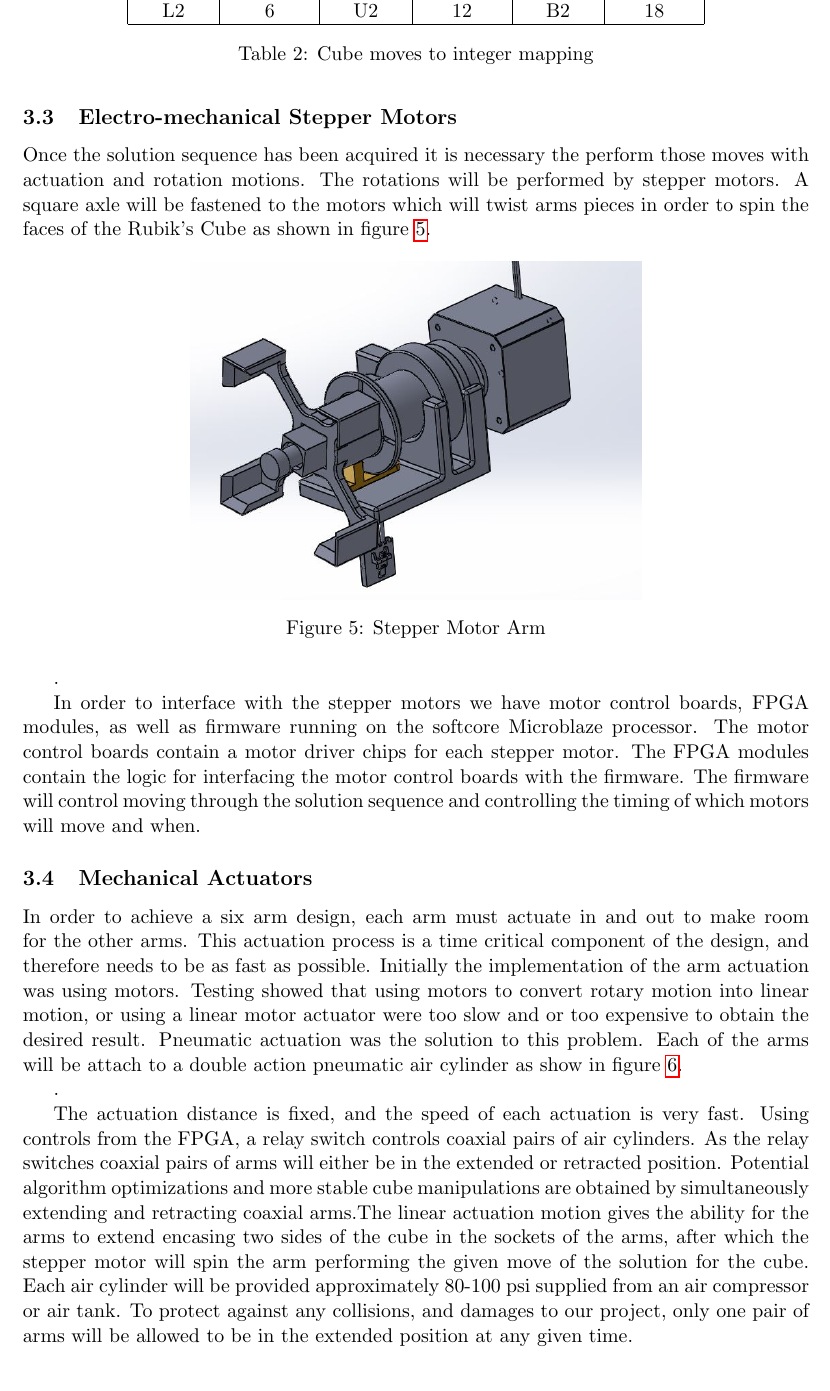
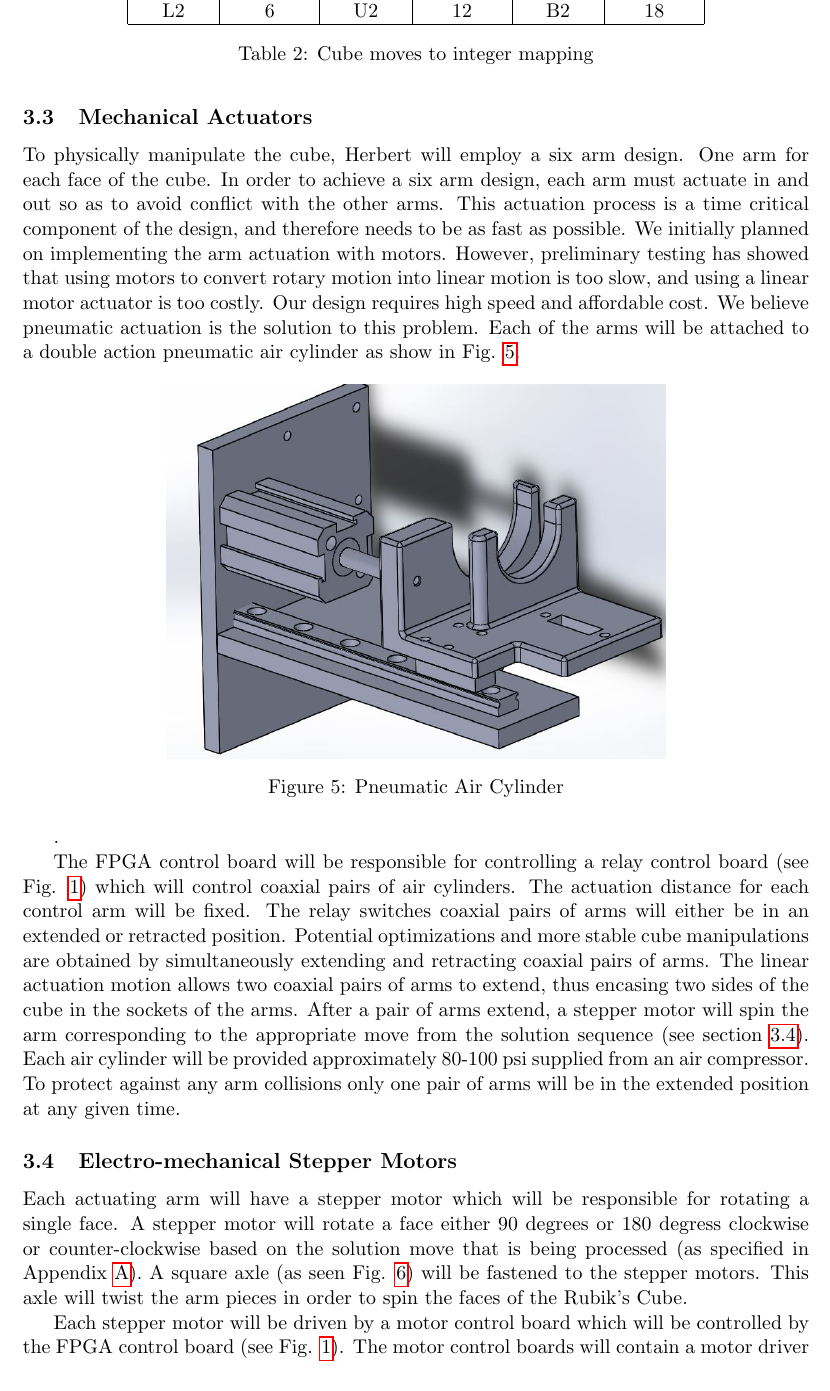
Before and after one commit to jon-whit/herbert, a LaTeX document (Documents/main.tex): part of page 5 of 8, cut so that both start at the same text. Compiled offline with pdfLaTeX.

Commit message:
Revised proposal 'Electro-mechanical stepper' section.

```diff
--- a/Documents/main.tex
+++ b/Documents/main.tex
@@ -24,7 +24,7 @@
     \textt{jon.whitaker@utah.edu}
     \and
     Dylan Lytle\\
-    \textt{dylanmlytle@gmail.com}
+    \textt{dylan.lytle@utah.edu}
     \and
     Matt Frandsen\\
     \textt{matt.frandsen@utah.edu}
@@ -173,31 +173,14 @@ L2            & 6              & U2            & 12             & B2
 \label{table:moves table}
 \end{table}
 
-
-\subsection{Electro-mechanical Stepper Motors}
-\label{sec:Stepper Motors}
-Once the solution sequence has been acquired it is necessary the perform those moves with actuation and rotation motions.  The rotations will be performed by stepper motors.  A square axle will be fastened to the motors which will twist arms pieces in order to spin the faces of the Rubik's Cube as shown in figure \ref{fig:Stepper Motor Arm}.
-
-\begin{figure}[!ht]
-\centering
-\includegraphics[scale=0.5]{StepperMotorArm.jpg}
-\caption{Stepper Motor Arm}
-\label{fig:Stepper Motor Arm}
-\end{figure}.
-
-In order to interface with the stepper motors we have motor control boards, FPGA modules, as well as firmware running on the softcore Microblaze processor.  The motor control boards contain a motor driver chips for each stepper motor.  The FPGA modules contain the logic for interfacing the motor control boards with the firmware.  The firmware will control moving through the solution sequence and controlling the timing of which motors will move and when.
-
 \subsection{Mechanical Actuators}
 \label{sec:Mechanical Actuators}
-In order to achieve a six arm design, each arm must actuate in and out to make
-room for the other arms. This actuation process is a time critical component of
-the design, and therefore needs to be as fast as possible.  Initially the
-implementation of the arm actuation was using motors.  Testing showed that using
-motors to convert rotary motion into linear motion, or using a linear motor
-actuator were too slow  and or too expensive to obtain the desired result.
-Pneumatic actuation was the solution to this problem.  Each of the arms will
-be attach to a double action pneumatic air cylinder as show in
-figure \ref{fig:Pneumatic Air Cylinder}.
+To physically manipulate the cube, Herbert will employ a six arm design. One arm for each face of the cube. In order to achieve a six arm design, each arm must actuate in and out so as to avoid conflict
+with the other arms. This actuation process is a time critical component of
+the design, and therefore needs to be as fast as possible.  We initially planned on implementing the
+arm actuation with motors.  However, preliminary testing has showed that using
+motors to convert rotary motion into linear motion is too slow, and using a linear motor
+actuator is too costly. Our design requires high speed and affordable cost. We believe pneumatic actuation is the solution to this problem.  Each of the arms will be attached to a double action pneumatic air cylinder as show in Fig. \ref{fig:Pneumatic Air Cylinder}.
 
 \begin{figure}[!ht]
 \centering
@@ -206,15 +189,12 @@ figure \ref{fig:Pneumatic Air Cylinder}.
 \label{fig:Pneumatic Air Cylinder}
 \end{figure}.
 
-The actuation distance is fixed, and the speed of each actuation is very fast.
-Using controls from the FPGA, a relay switch controls coaxial pairs of air
-cylinders.  As the relay switches coaxial pairs of arms will either be in the
-extended or retracted position. Potential algorithm optimizations and more
-stable cube manipulations  are obtained by simultaneously extending and
-retracting coaxial arms.The linear actuation motion gives the ability for the
-arms to extend encasing two sides of the cube in the sockets of the arms, after
-which the stepper motor will spin the arm performing the given move of the
-solution for the cube. Each air cylinder will be provided approximately
-80-100 psi supplied from an air compressor or air tank. To protect against any
-collisions, and damages to our project, only one pair of arms will be allowed
-to be in the extended position at any given time.
+The FPGA control board will be responsible for controlling a relay control board (see Fig. \ref{fig:System Block Diagram}) which will control coaxial pairs of air cylinders. The actuation distance for each control arm will be fixed. The relay switches coaxial pairs of arms will either be in an extended or retracted position. Potential optimizations and more stable cube manipulations  are obtained by simultaneously extending and retracting coaxial pairs of arms. The linear actuation motion allows two coaxial pairs of
+arms to extend, thus encasing two sides of the cube in the sockets of the arms. After a pair of arms extend,
+a stepper motor will spin the arm corresponding to the appropriate move from the solution sequence (see section \ref{sec:Stepper Motors}). Each air cylinder will be provided approximately 80-100 psi supplied from an air compressor. To protect against any
+arm collisions only one pair of arms will be in the extended position at any given time.
+
+
+\subsection{Electro-mechanical Stepper Motors}
+\label{sec:Stepper Motors}
+Each actuating arm will have a stepper motor which will be responsible for rotating a single face. A stepper motor will rotate a face either 90 degrees or 180 degress clockwise or counter-clockwise based on the solution move that is being processed (as specified in Appendix \ref{sec:Appendix A}). A square axle (as seen Fig. \ref{fig:Stepper Motor Arm}) will be fastened to the stepper motors. This axle will twist the arm pieces in order to spin the faces of the Rubik's Cube.
@@ -221,3 +206,7 @@ to be in the extended position at any given time.
+\label{fig:Stepper Motor Arm}
+\end{figure}
+
+Each stepper motor will be driven by a motor control board which will be controlled by the FPGA control board (see Fig. \ref{fig:System Block Diagram}). The motor control boards will contain a motor driver chip for each stepper motor. The FPGA control board will be responsible for controlling the angular and temporal timing of each stepper motor rotation.
 
 
 \section{Schedule}
```
Also changed, not shown: Documents/main.tex (5 more changed lines).
